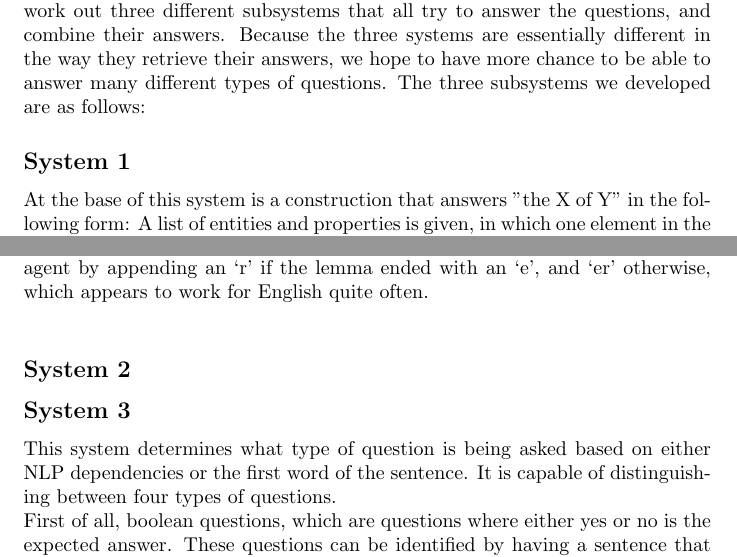
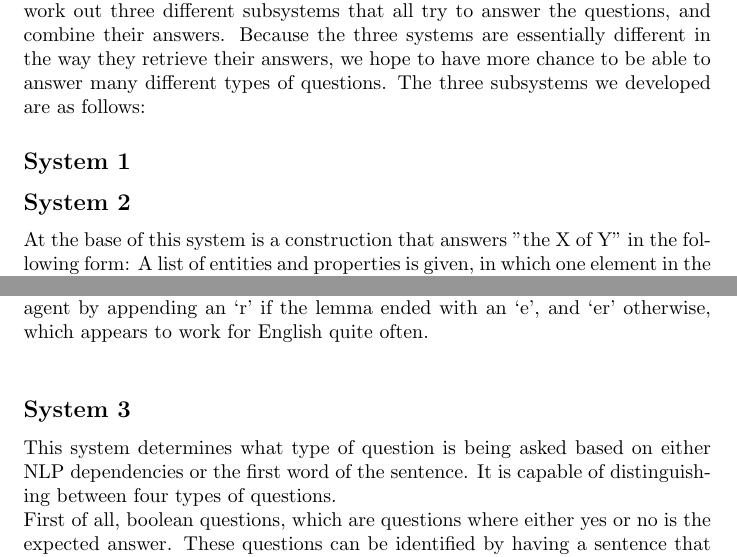
Before and after one commit to NVisscher/Langtech, a LaTeX document (report.tex): two parts of pages 1 and 2 of 4, joined at a grey line, cut so that both start at the same text. Compiled offline with pdfLaTeX.

Commit message:
Minor correction

```diff
--- a/report.tex
+++ b/report.tex
@@ -12,6 +12,8 @@
 \section{How the system works}
 Instead of creating one system that can deal with all questions, we decided to work out three different subsystems that all try to answer the questions, and combine their answers. Because the three systems are essentially different in the way they retrieve their answers, we hope to have more chance to be able to answer many different types of questions. The three subsystems we developed are as follows:
 \subsection*{System 1}
+
+\subsection*{System 2}
 
 At the base of this system is a construction that answers "the X of Y" in the following form: A list of entities and properties is given, in which one element in the list is the property of the next element of the list. For example, "the mother of the queen of England" is parsed and stored as $["mother", "queen", "England"]$. Upon evaluation, the queen of England is looked up, after which the outcome is used to find the mother of the retrieved person. No maximum length of this list structure is defined, and multiple answers may be found, which are all used in the next iteration, until the list is empty.\\
 
@@ -32,8 +34,6 @@ NLP processing with Spacy was used in some cases, however the system was not mad
 Counting was done in three different ways. The requested property could be availeble as a number (employees of McDonald's, for example), in which cases the output could be used directly. In a second case, there might be a property called `Number of X', for example in `Number of households'. In the third case, every `X' was stored independently (like the ingredients in bread), and the program had to count them. All these possibilities were tried, and in case more than one of them yielded an answer (for example, `employees' of `McDonald's' returned an answer, but the number of fields could be counted as well) the highest number was returned as an answer.\\
 
 The `Who did' were given special attention as well; In the example question `Who founded Burger King?', we would like to find the `founder' of `Burger King', so after verifying that the second word was indeed a verb, the system tried to convert this verb into the `agent' carrying out the action, by again making minimal use of Spacy to find the lemma form, and trying to find it in a specified list of known agents. If it could not be found, it would try to form the agent by appending an `r' if the lemma ended with an `e', and `er' otherwise, which appears to work for English quite often.\\
-
-\subsection*{System 2}
 
 \subsection*{System 3}
 
```
